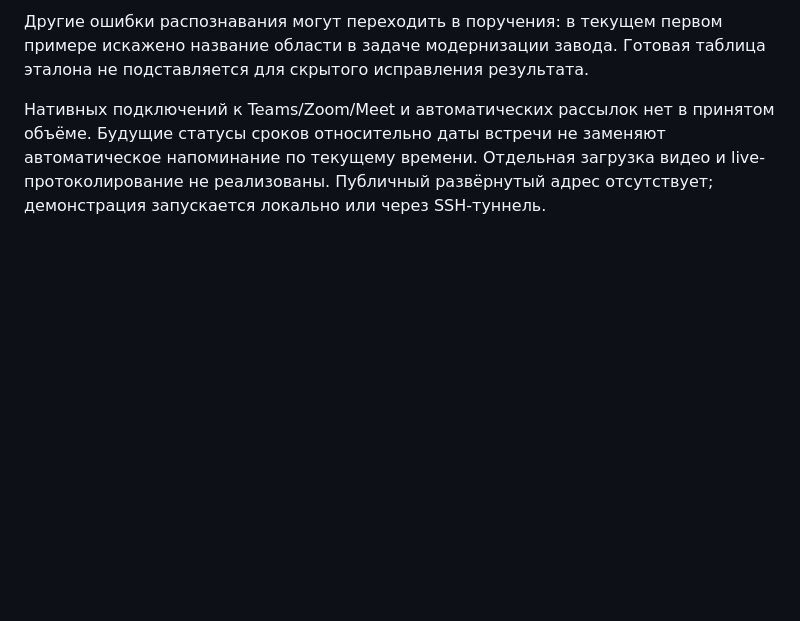
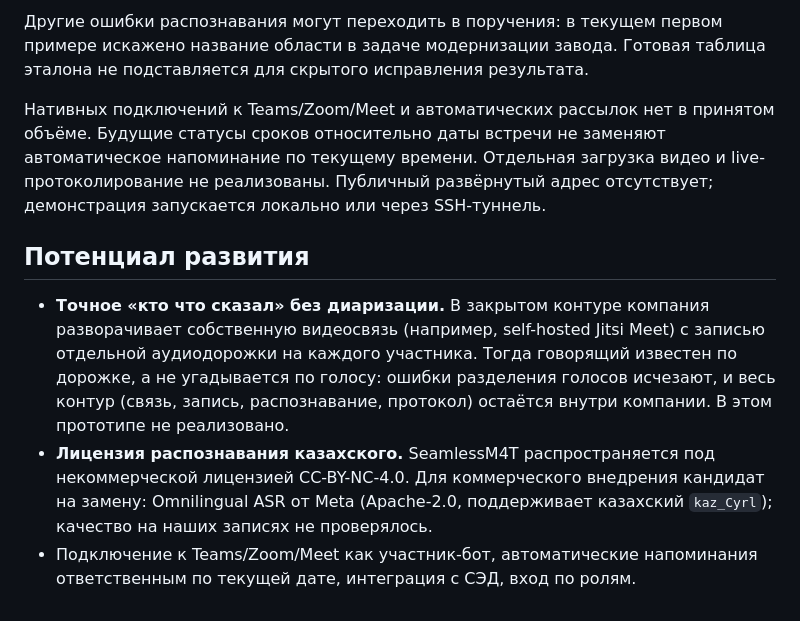
Before and after one commit to BAITC-Hacks/hack-d7cbffb9-kaskyralmaty, a Markdown page: README.md, the part around the change. Rendered like a GitHub page; blank space fills up the shorter version.

Commit message:
README: потенциал развития (раздельные дорожки в self-hosted связи, лицензия ASR)

```diff
--- a/README.md
+++ b/README.md
@@ -197,3 +197,9 @@ faster-whisper/CTranslate2 и SeamlessM4T успешно выдали текст
 Другие ошибки распознавания могут переходить в поручения: в текущем первом примере искажено название области в задаче модернизации завода. Готовая таблица эталона не подставляется для скрытого исправления результата.
 
 Нативных подключений к Teams/Zoom/Meet и автоматических рассылок нет в принятом объёме. Будущие статусы сроков относительно даты встречи не заменяют автоматическое напоминание по текущему времени. Отдельная загрузка видео и live-протоколирование не реализованы. Публичный развёрнутый адрес отсутствует; демонстрация запускается локально или через SSH-туннель.
+
+## Потенциал развития
+
+- **Точное «кто что сказал» без диаризации.** В закрытом контуре компания разворачивает собственную видеосвязь (например, self-hosted Jitsi Meet) с записью отдельной аудиодорожки на каждого участника. Тогда говорящий известен по дорожке, а не угадывается по голосу: ошибки разделения голосов исчезают, и весь контур (связь, запись, распознавание, протокол) остаётся внутри компании. В этом прототипе не реализовано.
+- **Лицензия распознавания казахского.** SeamlessM4T распространяется под некоммерческой лицензией CC-BY-NC-4.0. Для коммерческого внедрения кандидат на замену: Omnilingual ASR от Meta (Apache-2.0, поддерживает казахский `kaz_Cyrl`); качество на наших записях не проверялось.
+- Подключение к Teams/Zoom/Meet как участник-бот, автоматические напоминания ответственным по текущей дате, интеграция с СЭД, вход по ролям.
```
